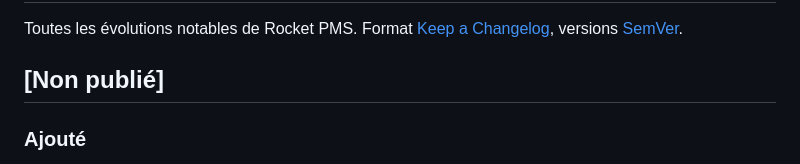
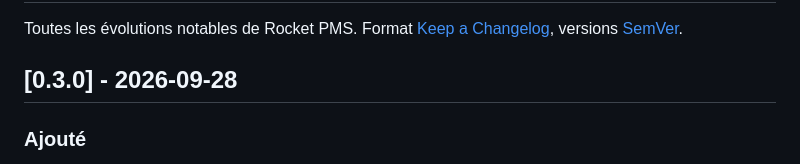
Before and after one commit to fayouz/rocket-pms, a Markdown page: CHANGELOG.md, the part around the change. Rendered like a GitHub page.

Commit message:
Version 0.3.0
Co-Authored-By: Claude Opus 5.5 <noreply@anthropic.com>

```diff
--- a/CHANGELOG.md
+++ b/CHANGELOG.md
@@ -2,7 +2,7 @@
 
 Toutes les évolutions notables de Rocket PMS. Format [Keep a Changelog](https://keepachangelog.com/fr/1.1.0/), versions [SemVer](https://semver.org/lang/fr/).
 
-## [Non publié]
+## [0.3.0] - 2026-09-28
 
 ### Ajouté
 - **Rocket Clean** : les ménages après départ sont créés dans Rocket Clean (`Clean/CleanClient`, `ROCKET_CLEAN_URL`/`ROCKET_CLEAN_TOKEN`, audience suite `rocket-clean`, démo sans réseau) avec `type: rental` et `origin: pms` ; la planification y pousse aussi l'occupation du lieu (séjours, `externalRef` `booking:<id>`). Timeline, `/api/properties/{id}/cleanings` et `/link`, compteur « ménages ouverts » des Liaisons lisent Rocket Clean.
```
